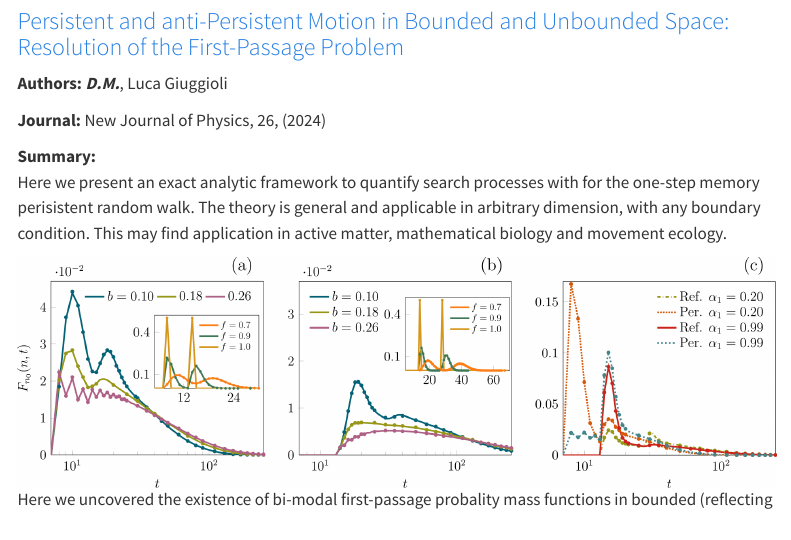
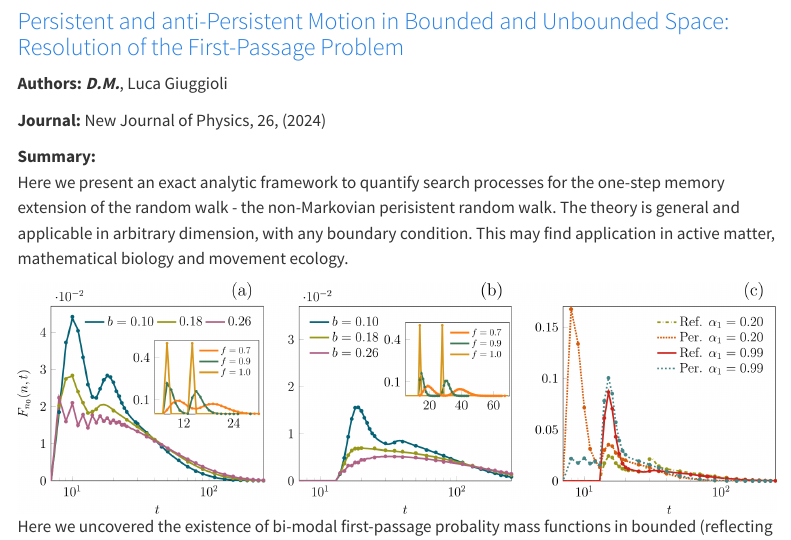
Before and after one commit to danmarris/danmarris.github.io, a Quarto document (publications.qmd): the page in a window 1100 px wide, from 80 px down. Rendered offline with R 4.5, knitr and Pandoc in place of Quarto, with nearby package versions; menus at the side of the page are left out.

Commit message:
publish site to docs - type in publication

```diff
--- a/publications.qmd
+++ b/publications.qmd
@@ -9,7 +9,7 @@ format: html
 
 
 **Summary:**
-Here we present an exact analytic framework to quantify search processes with for the one-step memory perisistent random walk. The theory is general and applicable in arbitrary dimension, with any boundary condition. This may find application in active matter, mathematical biology and movement ecology.
+Here we present an exact analytic framework to quantify search processes for the one-step memory extension of the random walk - the non-Markovian perisistent random walk. The theory is general and applicable in arbitrary dimension, with any boundary condition. This may find application in active matter, mathematical biology and movement ecology.
 
 ![Here we uncovered the existence of bi-modal first-passage probality mass functions in bounded (reflecting and periodic) persistent random walks.](images\1D_FP_full.png)
 
```
Also changed, not shown: .quarto/idx/publications.qmd.json, docs/search.json, 3 other files.
